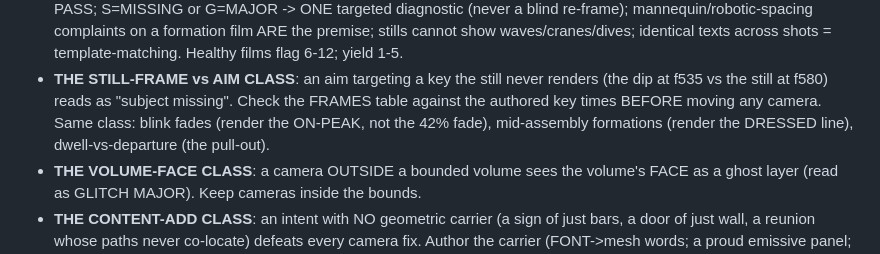
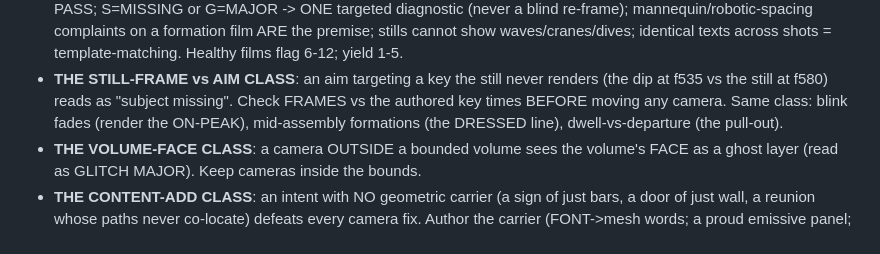
Before and after one commit to zmpc01/blender-vision-kit, a Markdown page: .agents/SKILL.md, the part around the change. GitHub-like rendering.

Commit message:
SKILL: 30051 -> 29993 — the budget CLOSED

```diff
--- a/.agents/SKILL.md
+++ b/.agents/SKILL.md
@@ -406,10 +406,10 @@ gait_modifiers.
   yield 1-5.
 - **THE STILL-FRAME vs AIM CLASS**: an aim targeting a key the
   still never renders (the dip at f535 vs the still at f580) reads
-  as "subject missing". Check the FRAMES table against the authored
-  key times BEFORE moving any camera. Same class: blink fades
-  (render the ON-PEAK, not the 42% fade), mid-assembly formations
-  (render the DRESSED line), dwell-vs-departure (the pull-out).
+  as "subject missing". Check FRAMES vs the authored key times
+  BEFORE moving any camera. Same class: blink fades (render the
+  ON-PEAK), mid-assembly formations (the DRESSED line),
+  dwell-vs-departure (the pull-out).
 - **THE VOLUME-FACE CLASS**: a camera OUTSIDE a bounded volume
   sees the volume's FACE as a ghost layer (read as GLITCH MAJOR).
   Keep cameras inside the bounds.
```
